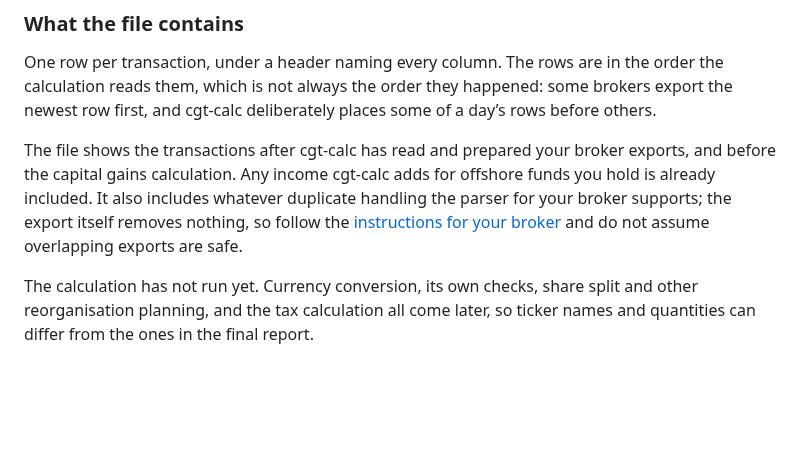
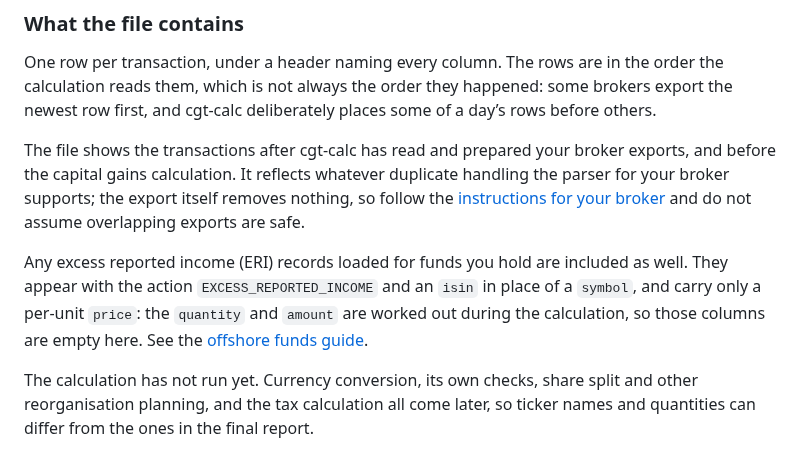
Before and after one commit to KapJI/capital-gains-calculator, a Markdown page: docs/usage.md, the part around the change. Drawn GitHub-style; blank space fills up the shorter version.

Commit message:
Say what an ERI row in the dump actually holds
"Any income cgt-calc adds for offshore funds" implied the dumped file
carries the income amount. An ERITransaction sets quantity and amount to
None and only carries the per-unit price, which the calculation turns into
an amount later, so those columns are empty in the export.

Name the rows the way the file does, by the EXCESS_REPORTED_INCOME action
and the ISIN that stands in for the symbol, and keep the product's own term
rather than a broader description of it.

```diff
--- a/docs/usage.md
+++ b/docs/usage.md
@@ -113,10 +113,14 @@ calculation reads them, which is not always the order they happened: some broker
 row first, and cgt-calc deliberately places some of a day’s rows before others.
 
 The file shows the transactions after cgt-calc has read and prepared your broker exports, and before
-the capital gains calculation. Any income cgt-calc adds for offshore funds you hold is already
-included. It also includes whatever duplicate handling the parser for your broker supports; the
-export itself removes nothing, so follow the [instructions for your broker](brokers/index.md) and do
-not assume overlapping exports are safe.
+the capital gains calculation. It reflects whatever duplicate handling the parser for your broker
+supports; the export itself removes nothing, so follow the
+[instructions for your broker](brokers/index.md) and do not assume overlapping exports are safe.
+
+Any excess reported income (ERI) records loaded for funds you hold are included as well. They appear
+with the action `EXCESS_REPORTED_INCOME` and an `isin` in place of a `symbol`, and carry only a
+per-unit `price`: the `quantity` and `amount` are worked out during the calculation, so those
+columns are empty here. See the [offshore funds guide](offshore-funds.md).
 
 The calculation has not run yet. Currency conversion, its own checks, share split and other
 reorganisation planning, and the tax calculation all come later, so ticker names and quantities can
```
